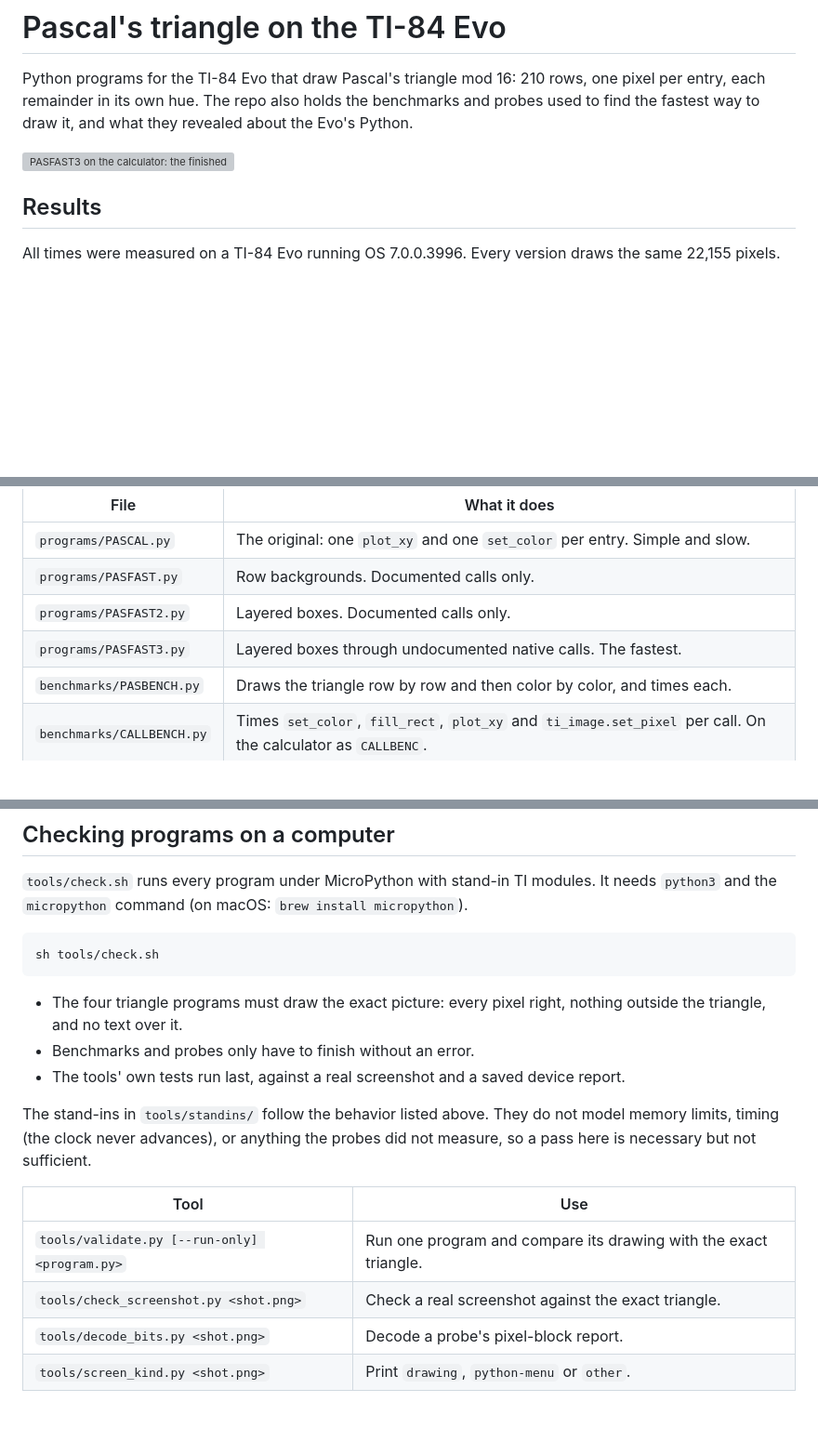
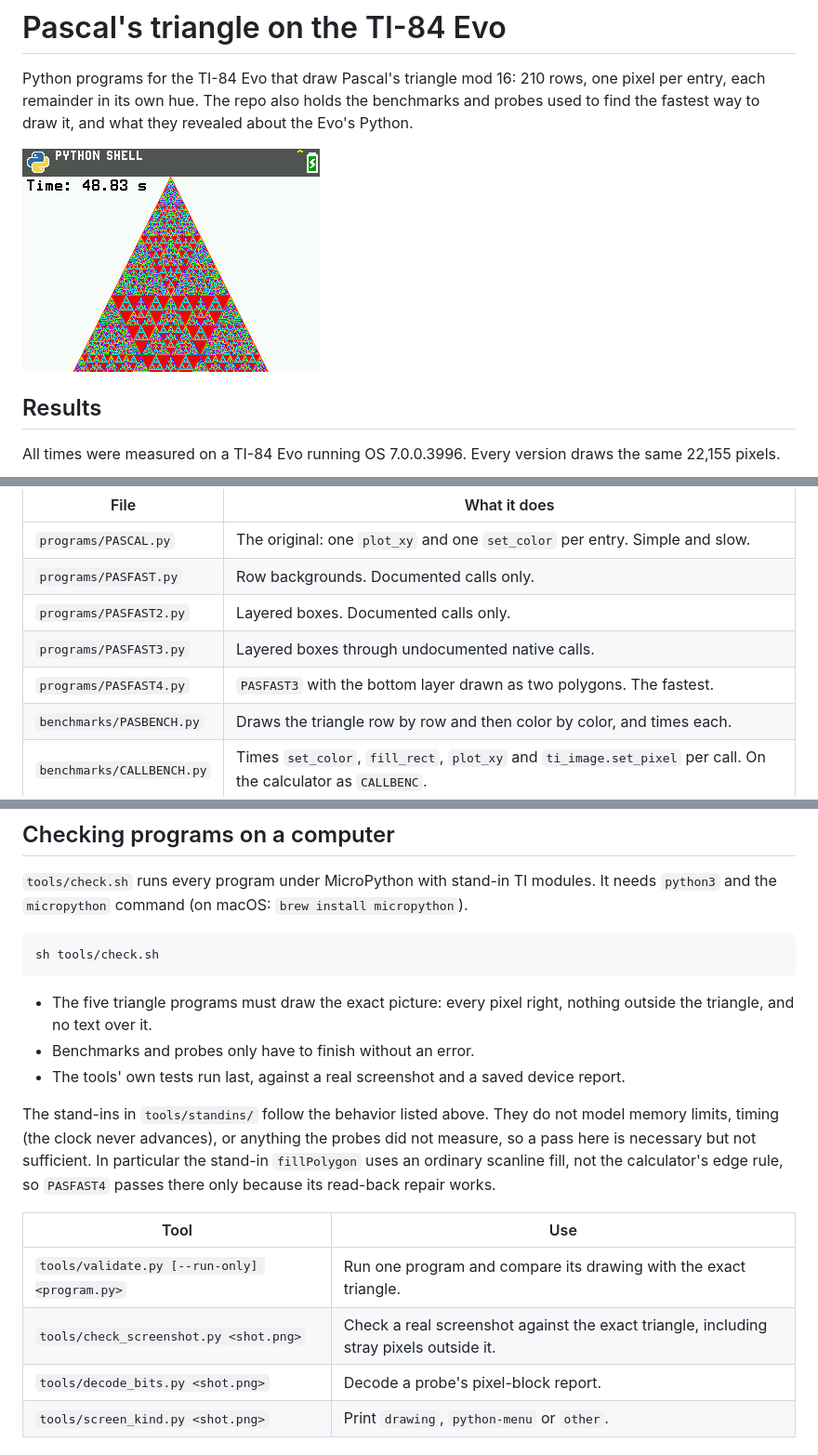
Before and after one commit to jakebromberg/ti-84-evo-pascal, a Markdown page: README.md, 3 parts joined by grey strips. Shown at 93% size. GitHub-like rendering; pictures changed too: docs/pasfast4.png (added); blank space fills up the shorter version; grey boxes are pictures that could not be loaded.

Commit message:
Add PASFAST4: draw the bottom layer as two polygons with a read-back repair

````diff
--- a/README.md
+++ b/README.md
@@ -2,7 +2,7 @@
 
 Python programs for the TI-84 Evo that draw Pascal's triangle mod 16: 210 rows, one pixel per entry, each remainder in its own hue. The repo also holds the benchmarks and probes used to find the fastest way to draw it, and what they revealed about the Evo's Python.
 
-![PASFAST3 on the calculator: the finished triangle, drawn in 50.59 seconds](docs/pasfast3.png)
+![PASFAST4 on the calculator: the finished triangle, drawn in 48.83 seconds](docs/pasfast4.png)
 
 ## Results
 
@@ -27,7 +28,8 @@ The name on the calculator is the file name without `.py`, cut to 8 characters.
 | `programs/PASCAL.py` | The original: one `plot_xy` and one `set_color` per entry. Simple and slow. |
 | `programs/PASFAST.py` | Row backgrounds. Documented calls only. |
 | `programs/PASFAST2.py` | Layered boxes. Documented calls only. |
-| `programs/PASFAST3.py` | Layered boxes through undocumented native calls. The fastest. |
+| `programs/PASFAST3.py` | Layered boxes through undocumented native calls. |
+| `programs/PASFAST4.py` | `PASFAST3` with the bottom layer drawn as two polygons. The fastest. |
 | `benchmarks/PASBENCH.py` | Draws the triangle row by row and then color by color, and times each. |
 | `benchmarks/CALLBENCH.py` | Times `set_color`, `fill_rect`, `plot_xy` and `ti_image.set_pixel` per call. On the calculator as `CALLBENC`. |
 | `benchmarks/POLYBNCH.py` | Times `draw_line`, `draw_poly`, `fill_poly` and `ti_plotlib.scatter`, and draws test shapes. |
@@ -118,16 +123,16 @@ EVO_USB_SERIAL=/dev/cu.usbmodemRTX_DUMMY1 python3 evo_usb.py --screenshot shot.p
 sh tools/check.sh
 ```
 
-- The four triangle programs must draw the exact picture: every pixel right, nothing outside the triangle, and no text over it.
+- The five triangle programs must draw the exact picture: every pixel right, nothing outside the triangle, and no text over it.
 - Benchmarks and probes only have to finish without an error.
 - The tools' own tests run last, against a real screenshot and a saved device report.
 
-The stand-ins in `tools/standins/` follow the behavior listed above. They do not model memory limits, timing (the clock never advances), or anything the probes did not measure, so a pass here is necessary but not sufficient.
+The stand-ins in `tools/standins/` follow the behavior listed above. They do not model memory limits, timing (the clock never advances), or anything the probes did not measure, so a pass here is necessary but not sufficient. In particular the stand-in `fillPolygon` uses an ordinary scanline fill, not the calculator's edge rule, so `PASFAST4` passes there only because its read-back repair works.
 
 | Tool | Use |
 |---|---|
 | `tools/validate.py [--run-only] <program.py>` | Run one program and compare its drawing with the exact triangle. |
-| `tools/check_screenshot.py <shot.png>` | Check a real screenshot against the exact triangle. |
+| `tools/check_screenshot.py <shot.png>` | Check a real screenshot against the exact triangle, including stray pixels outside it. |
 | `tools/decode_bits.py <shot.png>` | Decode a probe's pixel-block report. |
 | `tools/screen_kind.py <shot.png>` | Print `drawing`, `python-menu` or `other`. |
 
````
Also changed, not shown: other parts of README.md (+6 -2 lines), CLAUDE.md (+1 -1 lines), 4 other files.
